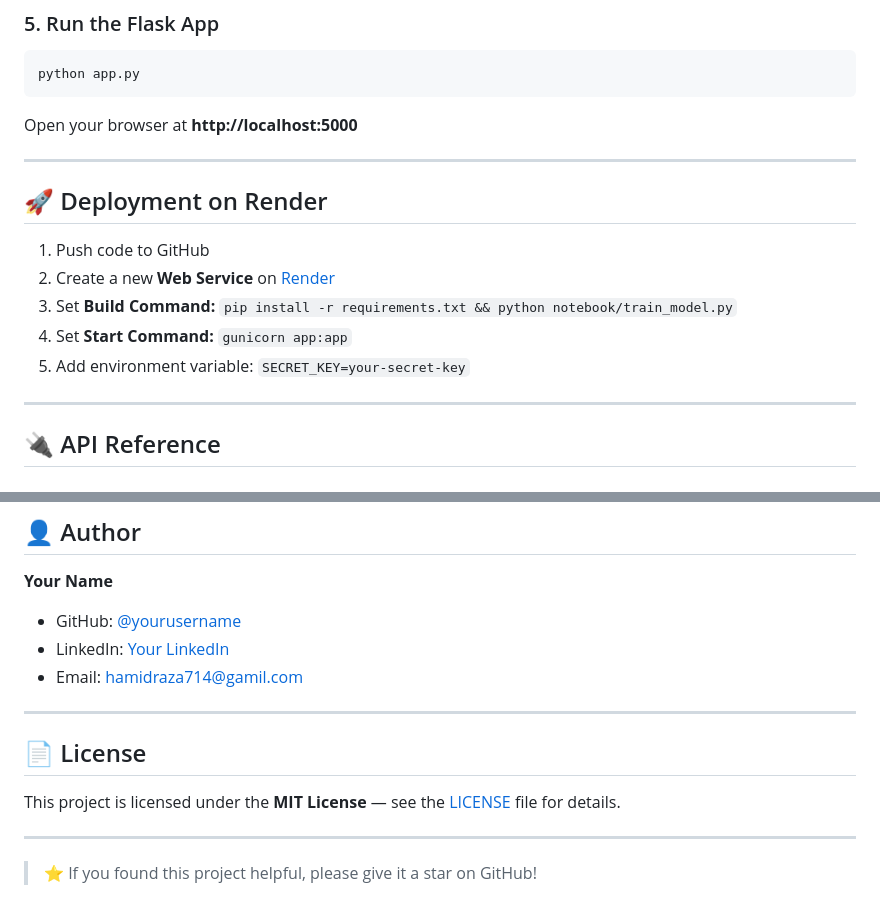
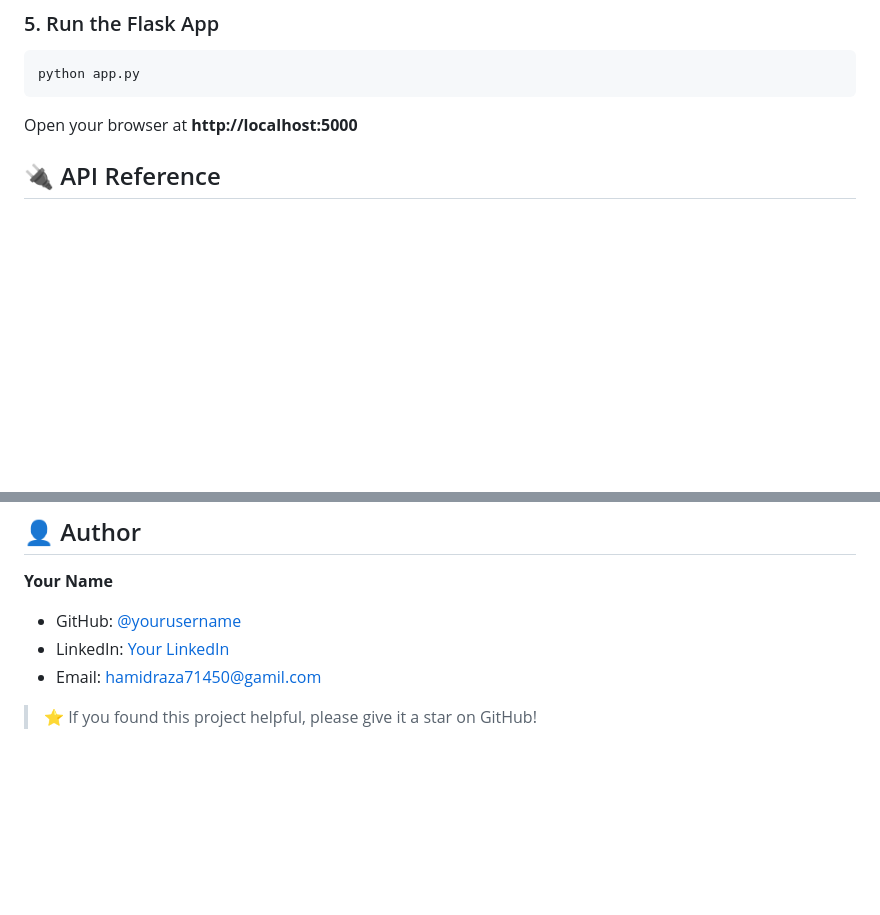
Before and after one commit to hamidraza6/Customer-Churn-Prediction, a Markdown page: README.md, 2 parts joined by grey strips. GitHub-like rendering; blank space fills up the shorter version.

Commit message:
Update README by removing deployment section
Removed deployment instructions for Render and updated email address.

````diff
--- a/README.md
+++ b/README.md
@@ -165,17 +165,7 @@ python app.py
 ```
 Open your browser at **http://localhost:5000**
 
----
 
-## 🚀 Deployment on Render
-
-1. Push code to GitHub
-2. Create a new **Web Service** on [Render](https://render.com)
-3. Set **Build Command:** `pip install -r requirements.txt && python notebook/train_model.py`
-4. Set **Start Command:** `gunicorn app:app`
-5. Add environment variable: `SECRET_KEY=your-secret-key`
-
----
 
 ## 🔌 API Reference
 
@@ -246,14 +236,8 @@ All charts are auto-generated by `train_model.py` and saved to `static/images/`:
 **Your Name**
 - GitHub: [@yourusername](https://github.com/hamidraza6)
 - LinkedIn: [Your LinkedIn](www.linkedin.com/in/hamid-raza-data-scientist)
-- Email: hamidraza714@gamil.com
+- Email: hamidraza71450@gamil.com
 
----
 
-## 📄 License
-
-This project is licensed under the **MIT License** — see the [LICENSE](LICENSE) file for details.
-
----
 
 > ⭐ If you found this project helpful, please give it a star on GitHub!
````
